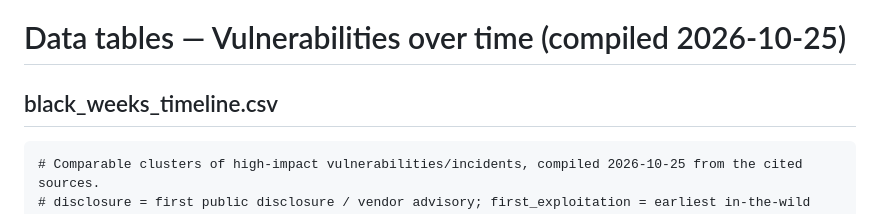
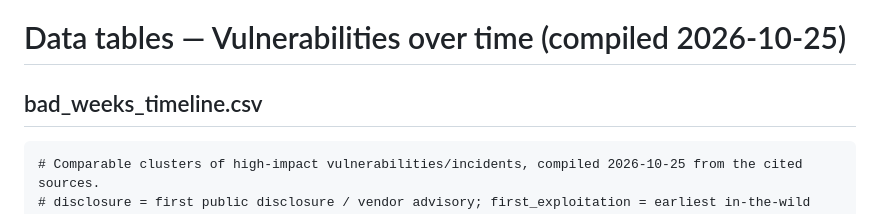
Before and after one commit to zwelibam/bad-weeks-arent-new, a Markdown page: raw/data-tables.md, the part around the change. Rendered like a GitHub page.

````diff
--- a/raw/data-tables.md
+++ b/raw/data-tables.md
@@ -1,6 +1,6 @@
 # Data tables — Vulnerabilities over time (compiled 2026-10-25)
 
-## black_weeks_timeline.csv
+## bad_weeks_timeline.csv
 ```
 # Comparable clusters of high-impact vulnerabilities/incidents, compiled 2026-10-25 from the cited sources.
 # disclosure = first public disclosure / vendor advisory; first_exploitation = earliest in-the-wild activity reported by the cited source.
````
Also changed, not shown: OVERVIEW.md (+6 -6 lines), README.md (+1 -1 lines), charts/bad_weeks_timeline.png (added), charts/black_weeks_timeline.png (deleted), 5 other files.
